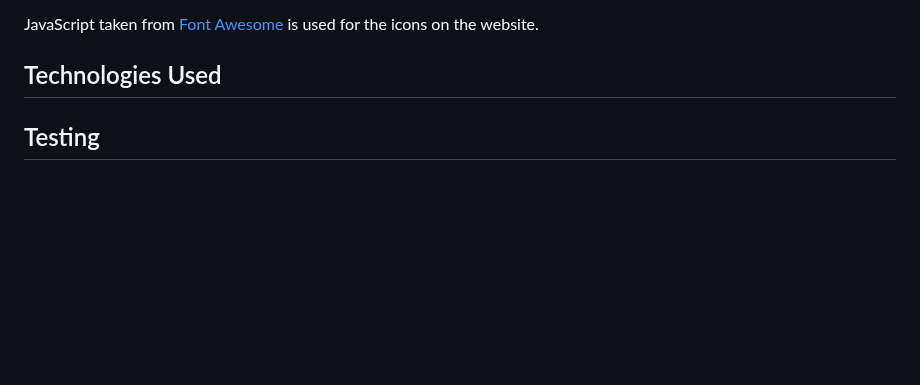
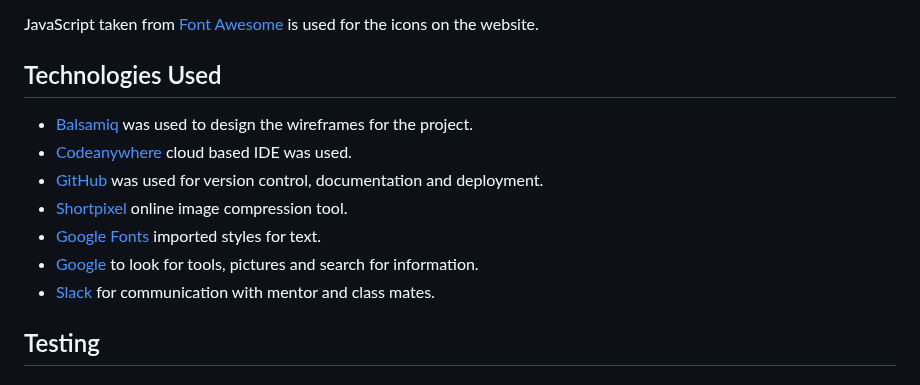
Before and after one commit to hogbergmarkus/4-paws, a Markdown page: README.md, the part around the change. Drawn GitHub-style; blank space fills up the shorter version.

Commit message:
Add to Technologies used in README.md

```diff
--- a/README.md
+++ b/README.md
@@ -175,6 +175,14 @@ JavaScript taken from [Font Awesome](https://fontawesome.com/) is used for the i
 
 ## Technologies Used
 
+- [Balsamiq](https://balsamiq.com/) was used to design the wireframes for the project.
+- [Codeanywhere](https://codeanywhere.com/) cloud based IDE was used.
+- [GitHub](https://github.com/) was used for version control, documentation and deployment.
+- [Shortpixel](https://shortpixel.com/) online image compression tool.
+- [Google Fonts](https://fonts.google.com/) imported styles for text.
+- [Google](https://www.google.com/) to look for tools, pictures and search for information.
+- [Slack](https://slack.com/) for communication with mentor and class mates.
+
 ## Testing
 
 ### Validation
```
